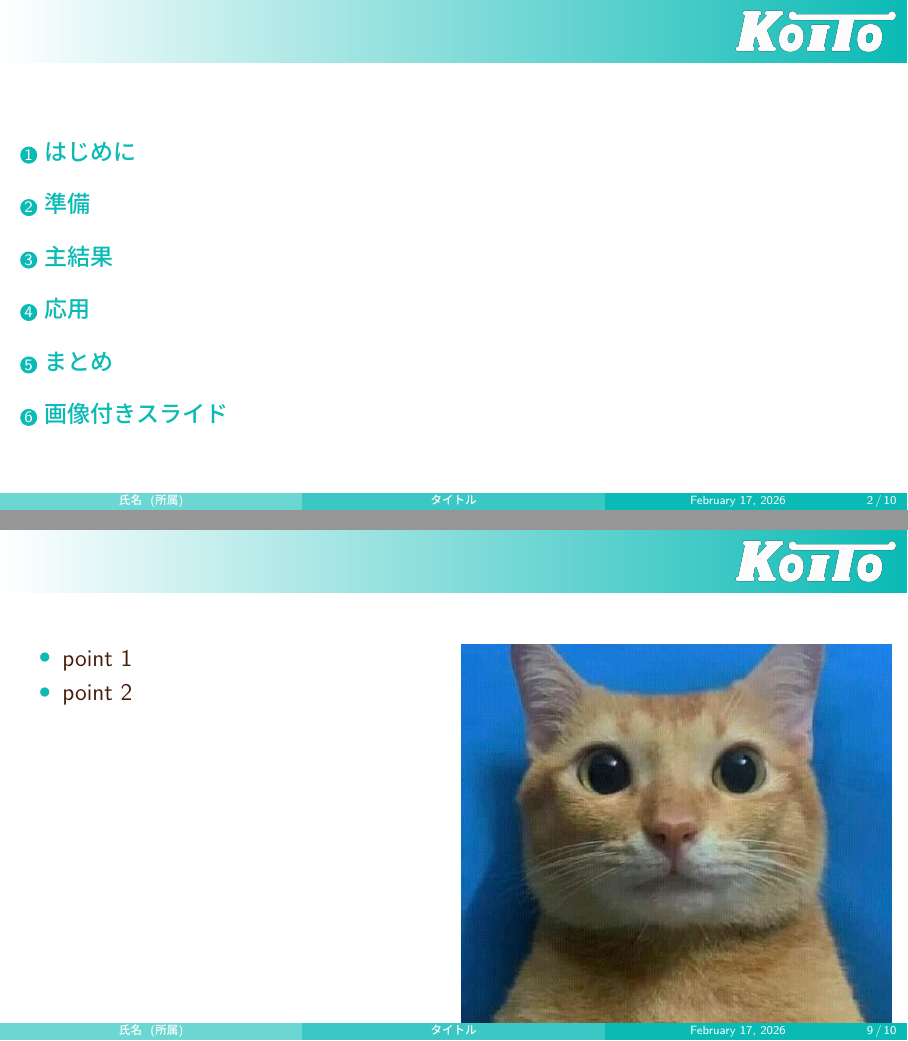
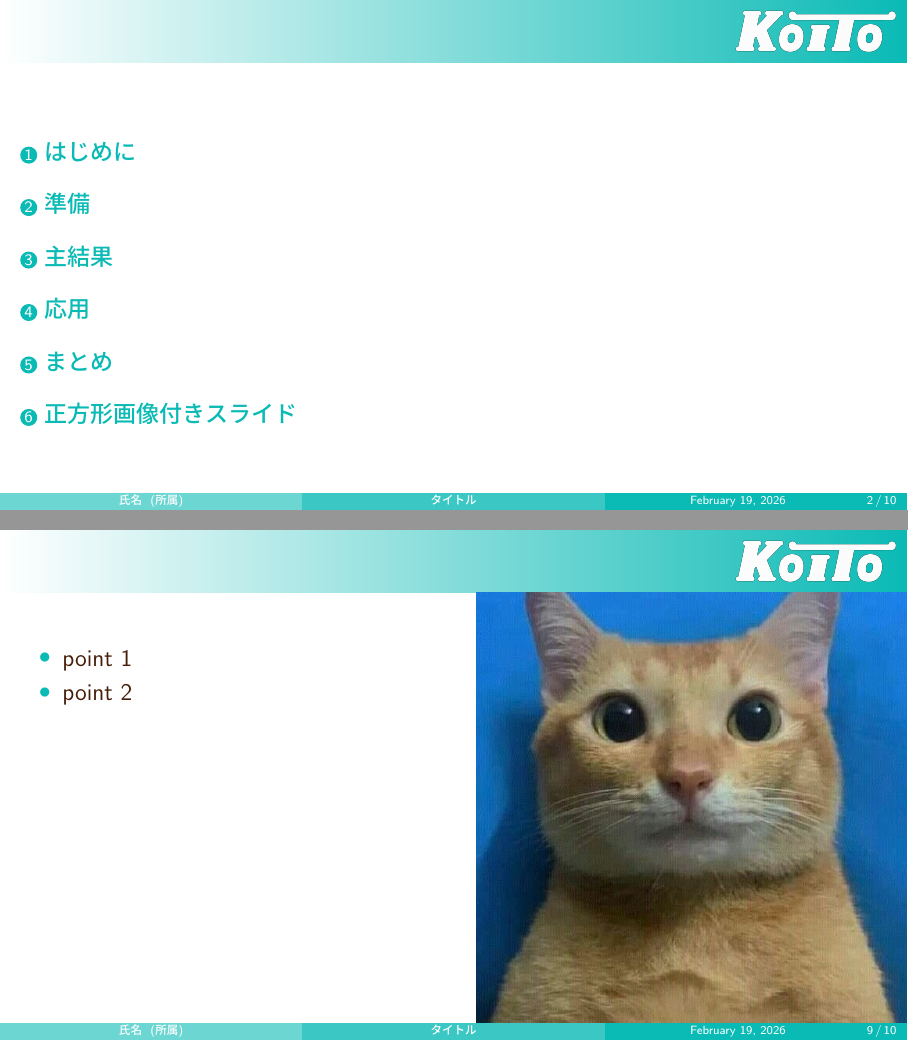
Before and after one commit to nishida-hiroki/beamer_template, LaTeX slides (slide.tex): pages 2 and 10 of 11, joined at a grey line. The pictures show the PDF file slide.pdf that the author committed with the source.

Commit message:
微調整

```diff
--- a/slide.tex
+++ b/slide.tex
@@ -184,8 +184,8 @@
 \end{frame}
 
 
-% === 6. 画像つきスライド ===
-\section{画像付きスライド}
+% === 6. 正方形画像つきスライド ===
+\section{正方形画像付きスライド}
 \begin{frame}{画像付きスライド}
   \begin{columns}[T]
     \begin{column}{0.5\textwidth}
@@ -196,7 +196,8 @@
     \end{column}
     \begin{column}{0.5\textwidth}
       \centering
-      \includegraphics[width=\linewidth]{figures/IMG_3840(1).jpeg}
+      \vspace{-0.92cm}
+      \hspace*{0.269cm}\includegraphics[width=\linewidth]{figures/IMG_3840(1).jpeg}
     \end{column}
   \end{columns}
 \end{frame}
```
Also changed, not shown: slide.pdf.
